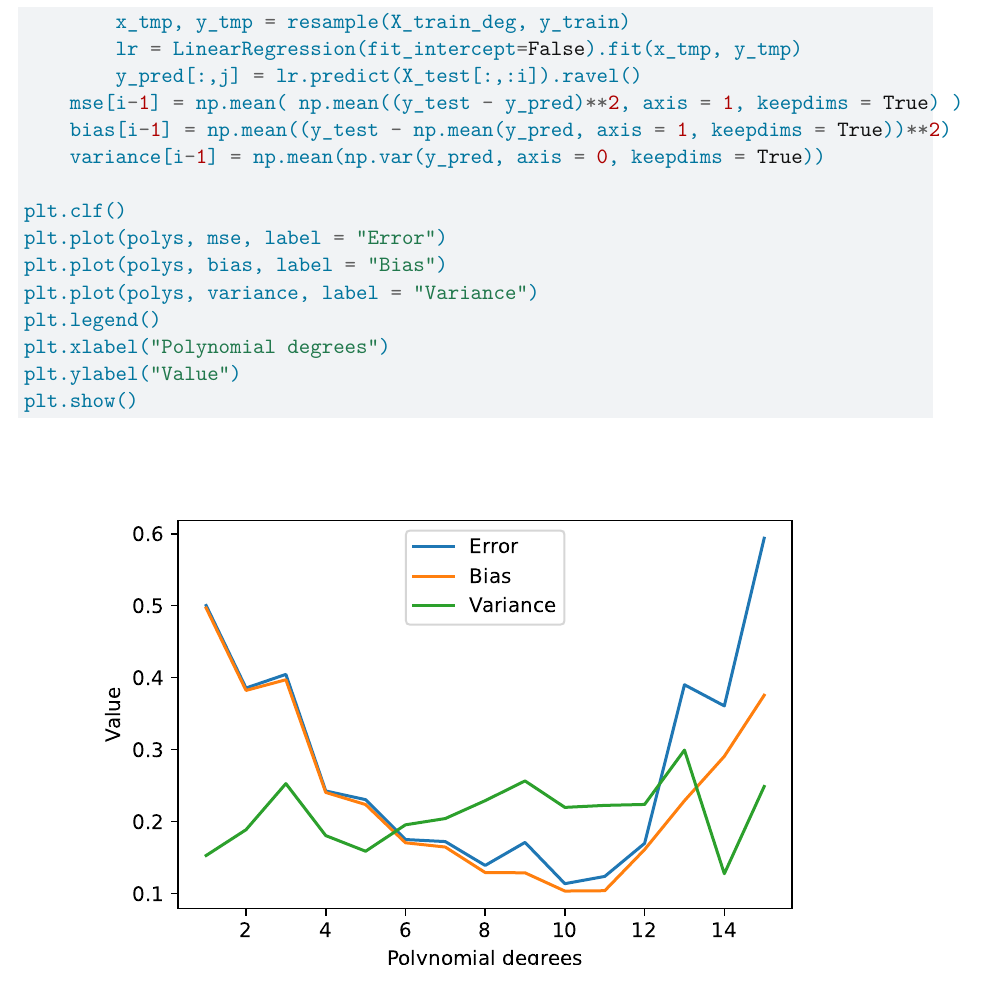
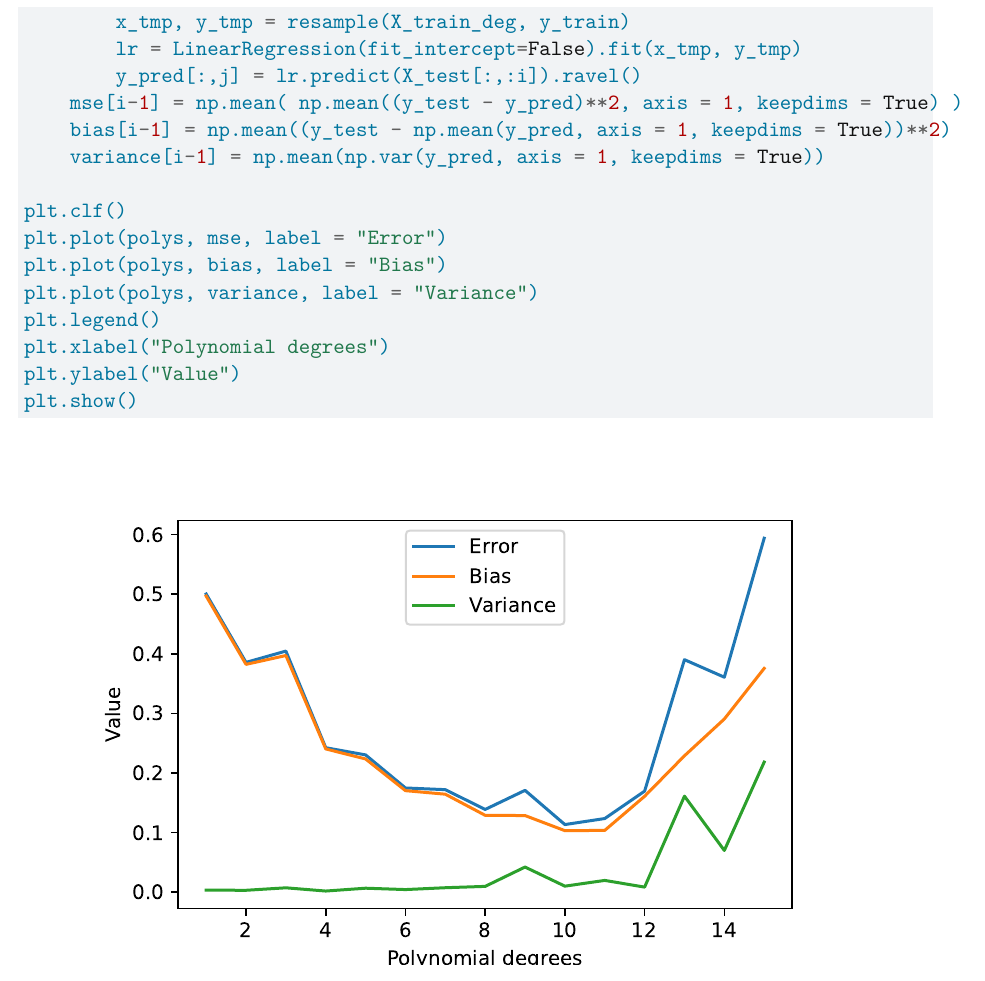
Before and after one commit to evengar/fys-stk4155, a Quarto document (exercises/w38-exercises.qmd): part of page 2 of 2, cut so that both start at the same text. Rendered offline with R 4.5, knitr and Pandoc in place of Quarto, then LaTeX, with nearby package versions.

Commit message:
week 36-39 exercises

```diff
--- a/exercises/w38-exercises.qmd
+++ b/exercises/w38-exercises.qmd
@@ -59,7 +59,7 @@ for i in polys:
         y_pred[:,j] = lr.predict(X_test[:,:i]).ravel()
     mse[i-1] = np.mean( np.mean((y_test - y_pred)**2, axis = 1, keepdims = True) )
     bias[i-1] = np.mean((y_test - np.mean(y_pred, axis = 1, keepdims = True))**2)
-    variance[i-1] = np.mean(np.var(y_pred, axis = 0, keepdims = True))
+    variance[i-1] = np.mean(np.var(y_pred, axis = 1, keepdims = True))
 
 plt.clf()
 plt.plot(polys, mse, label = "Error")
```
Also changed, not shown: exercises/FYS_STK4155_week_35.pdf (added), exercises/w36-exercises.pdf (added), 5 other files.
